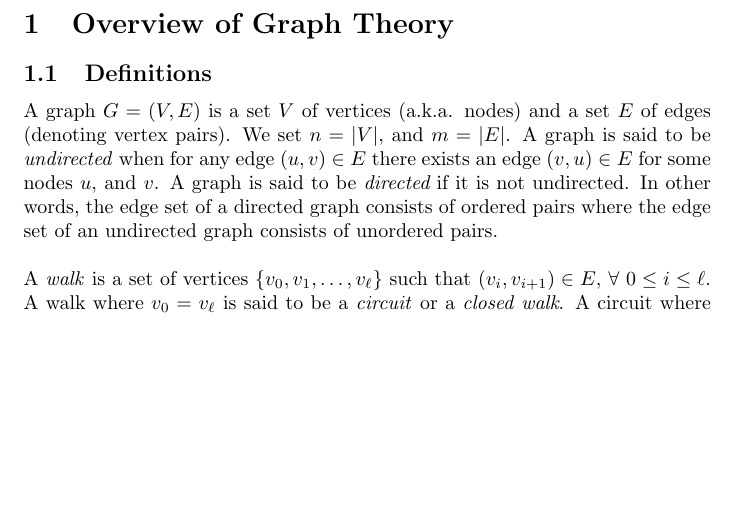
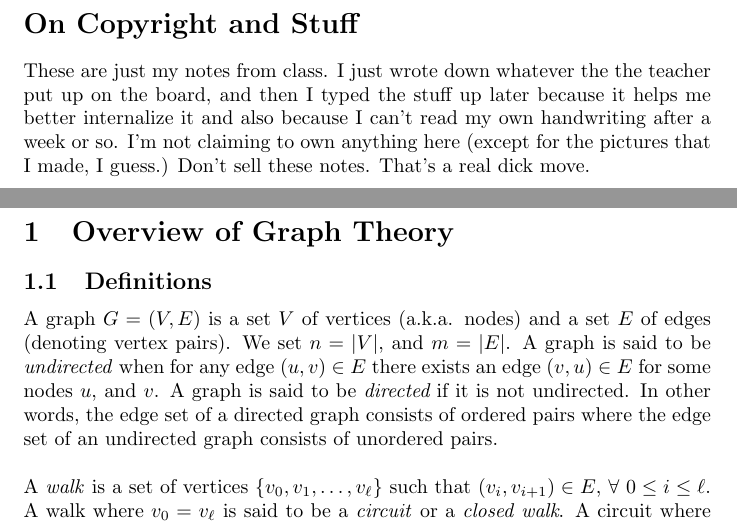
Before and after one commit to owenlewis902/COMP-251-Notes, a LaTeX document (notes.tex): part of page 4 of 51 before the commit and two parts of pages 4 and 5 of 52 after it, the two joined at a grey line, cut at the place of the change, the shorter picture padded with empty space. Compiled offline with pdfLaTeX.

Commit message:
added lame  ch. 0

```diff
--- a/notes.tex
+++ b/notes.tex
@@ -72,6 +72,10 @@
 \tableofcontents
 \newpage
 
+%%%%%%%%%%%%%%%%%%%%%%%%%%%%%%%%%%%%%%%%%%%%%%%%%%%%%%%%%%%%%%%%%%%%%%%%
+\section*{On Copyright and Stuff}
+These are just my notes from class. I just wrote down whatever the the teacher put up on the board, and then I typed the stuff up later because it helps me better internalize it and also because I can't read my own handwriting after a week or so. I'm not claiming to own anything here (except for the pictures that I made, I guess.) Don't sell these notes. That's a real dick move.
+\newpage
 %%%%%%%%%%%%%%%%%%%%%%%%%%%%%%%%%%%%%%%%%%%%%%%%%%%%%%%%%%%%%%%%%%%%%%%%
 
 \section{Overview of Graph Theory}
```
Also changed, not shown: notes.pdf.
